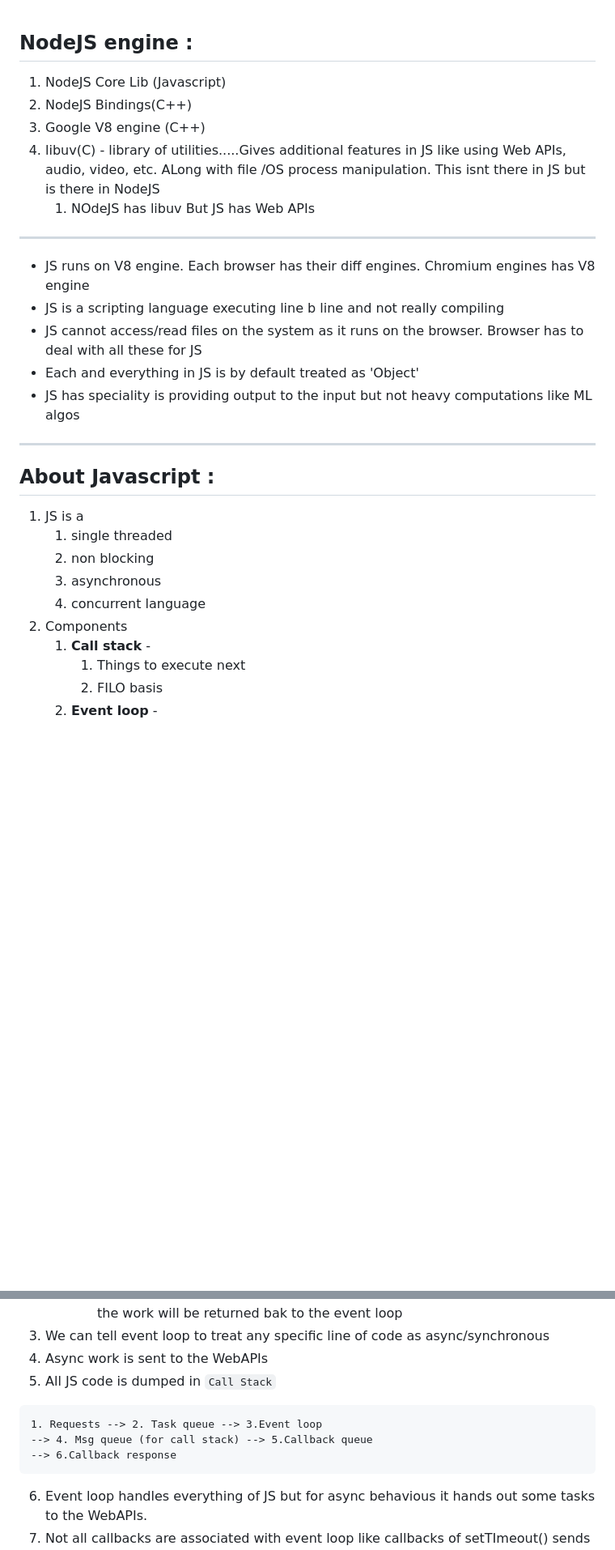
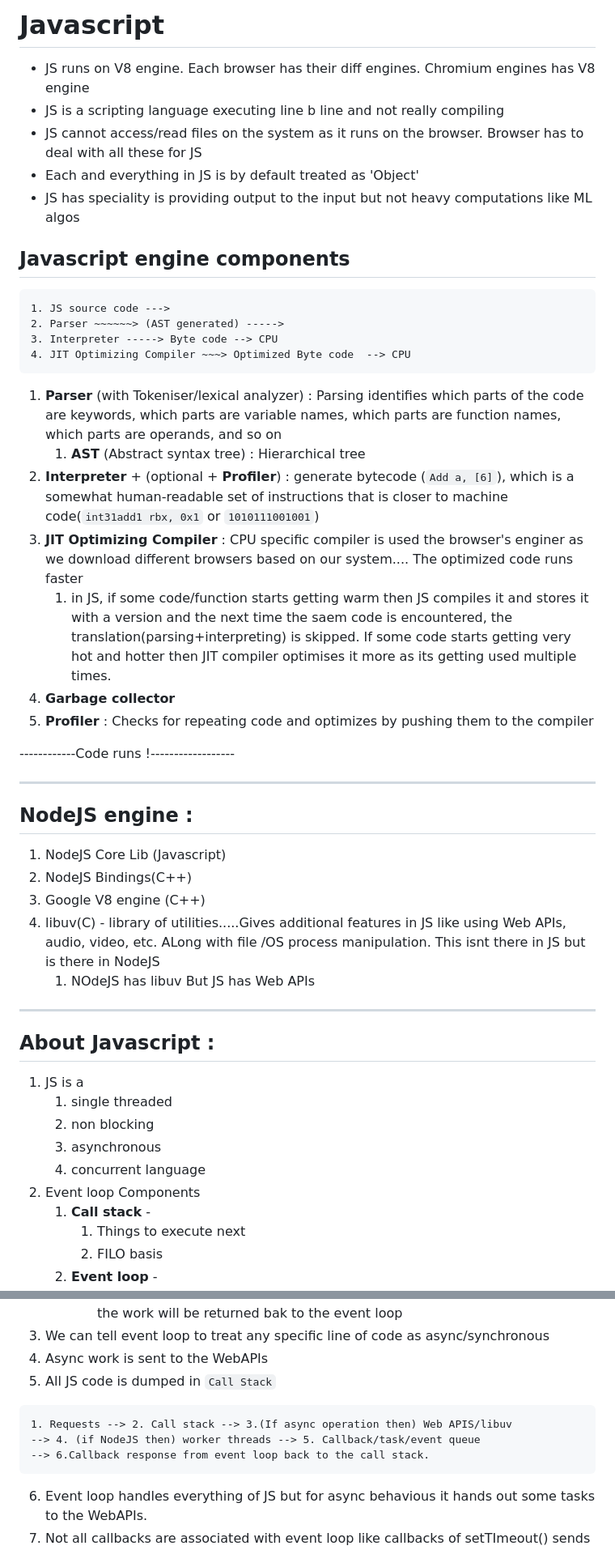
Before and after one commit to meetmakwana19/rea, a Markdown page: 8_Core_JS/ReadME.md, 2 parts joined by grey strips. Shown at 81% size. Drawn GitHub-style; blank space fills up the shorter version.

Commit message:
Updated with JS engine and event loop

````diff
--- a/8_Core_JS/ReadME.md
+++ b/8_Core_JS/ReadME.md
@@ -1,3 +1,32 @@
+# Javascript
+
+- JS runs on V8 engine. Each browser has their diff engines. Chromium engines has V8 engine
+- JS is a scripting language executing line b line and not really compiling
+- JS cannot access/read files on the system as it runs on the browser. Browser has to deal with all these for JS
+- Each and everything in JS is by default treated as 'Object'
+- JS has speciality is providing output to the input but not heavy computations like ML algos
+
+## Javascript engine components
+
+```
+1. JS source code --->
+2. Parser ~~~~~~> (AST generated) ----->
+3. Interpreter -----> Byte code --> CPU
+4. JIT Optimizing Compiler ~~~> Optimized Byte code  --> CPU
+```
+
+1. **Parser** (with Tokeniser/lexical analyzer) : Parsing identifies which parts of the code are keywords, which parts are variable names, which parts are function names, which parts are operands, and so on
+   1. **AST** (Abstract syntax tree) : Hierarchical tree
+2. **Interpreter** + (optional + **Profiler**) : generate bytecode (`Add a, [6]`), which is a somewhat human-readable set of instructions that is closer to machine code(`int31add1 rbx, 0x1` or `1010111001001`)
+3. **JIT Optimizing Compiler** : CPU specific compiler is used the browser's enginer as we download different browsers based on our system.... The optimized code runs faster
+   1. in JS, if some code/function starts getting warm then JS compiles it and stores it with a version and the next time the saem code is encountered, the translation(parsing+interpreting) is skipped. If some code starts getting very hot and hotter then JIT compiler optimises it more as its getting used multiple times.
+4. **Garbage collector**
+5.  **Profiler** : Checks for repeating code and optimizes by pushing them to the compiler
+
+------------Code runs !------------------
+
+---
+
 ## NodeJS engine :
 
 1. NodeJS Core Lib (Javascript)
@@ -8,13 +37,6 @@
 
 ---
 
-- JS runs on V8 engine. Each browser has their diff engines. Chromium engines has V8 engine
-- JS is a scripting language executing line b line and not really compiling
-- JS cannot access/read files on the system as it runs on the browser. Browser has to deal with all these for JS
-- Each and everything in JS is by default treated as 'Object'
-- JS has speciality is providing output to the input but not heavy computations like ML algos
-
----
 ## About Javascript :
 
 1. JS is a
@@ -22,7 +44,7 @@
    2. non blocking
    3. asynchronous
    4. concurrent language
-2. Components
+2. Event loop Components
    1. **Call stack** -
       1. Things to execute next
       2. FILO basis
@@ -59,9 +81,9 @@ or
 4. Async work is sent to the WebAPIs
 5. All JS code is dumped in `Call Stack`
 ```
-1. Requests --> 2. Task queue --> 3.Event loop
---> 4. Msg queue (for call stack) --> 5.Callback queue
---> 6.Callback response
+1. Requests --> 2. Call stack --> 3.(If async operation then) Web APIS/libuv
+--> 4. (if NodeJS then) worker threads --> 5. Callback/task/event queue
+--> 6.Callback response from event loop back to the call stack.
 ```
 6. Event loop handles everything of JS but for async behavious it hands out some tasks to the WebAPIs.
 7. Not all callbacks are associated with event loop like callbacks of setTImeout() sends response to the event loop but higher order funtions are more like handlers which doesnt deal with event loop
````
Also changed, not shown: other parts of 8_Core_JS/ReadME.md (+1 -2 lines).
